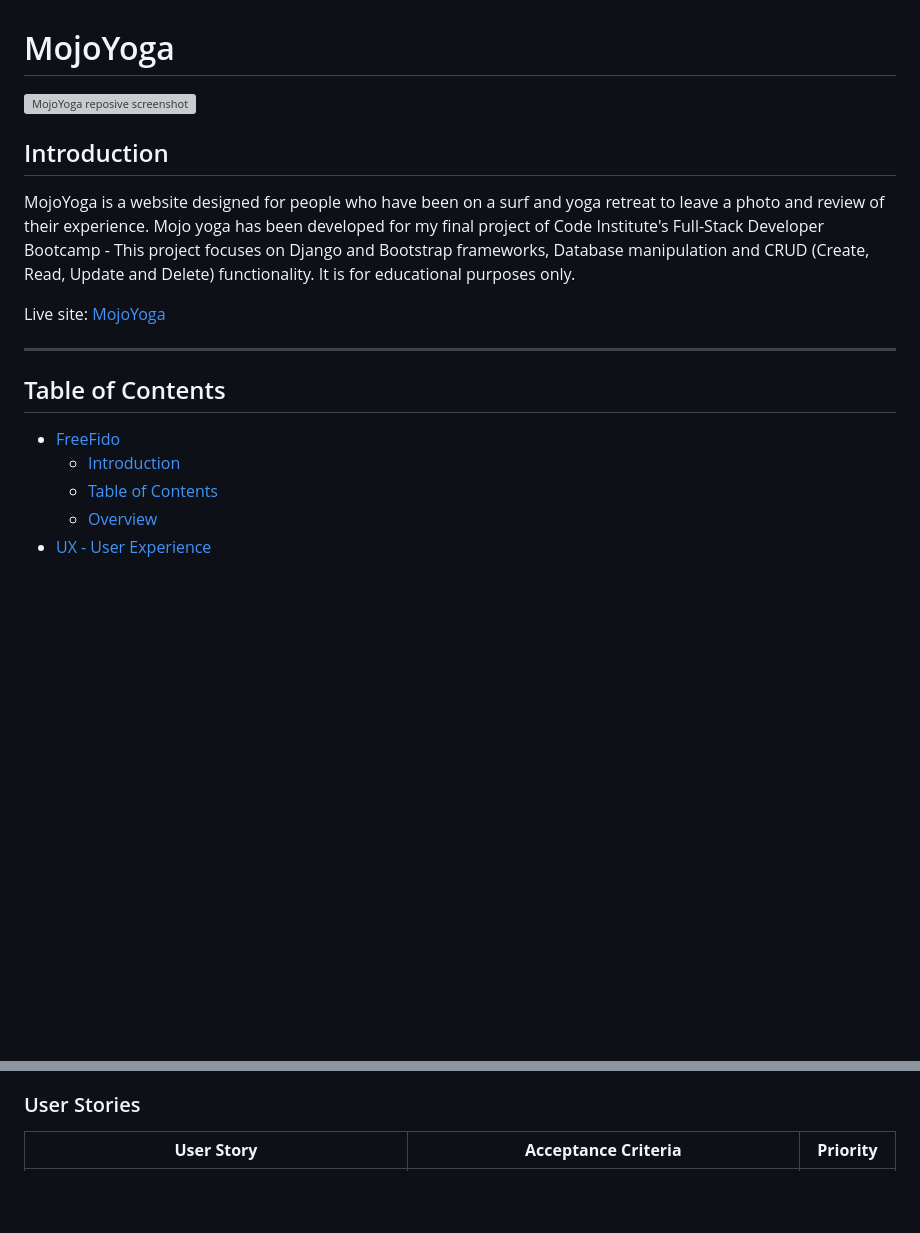
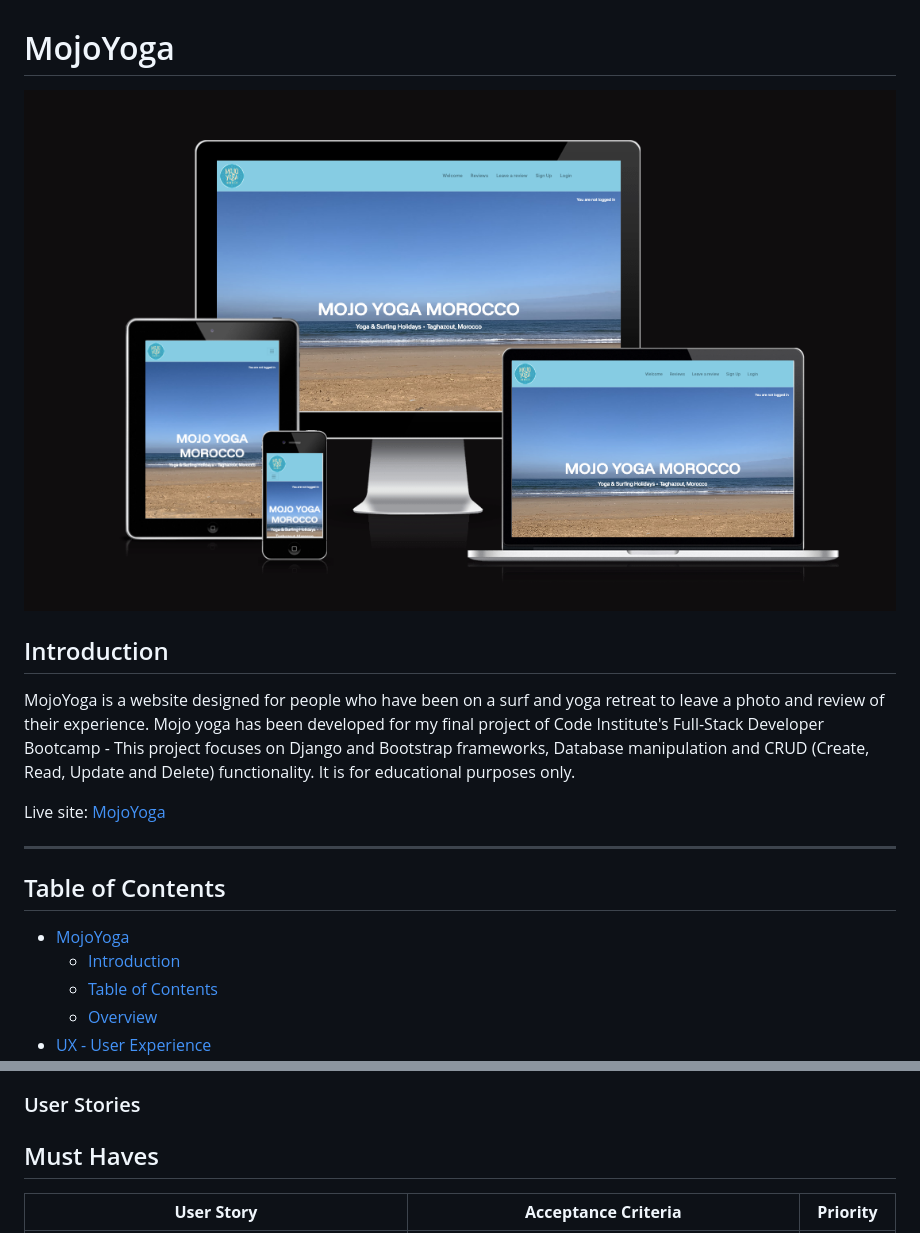
Before and after one commit to Guysteeleperkins/mojoyoga, a Markdown page: README.md, 2 parts joined by grey strips. GitHub-like rendering; pictures changed too: documentation/images/MojoYogaRepsonsive.png (added); blank space fills up the shorter version; grey boxes are pictures that could not be loaded.

```diff
--- a/README.md
+++ b/README.md
@@ -1,6 +1,6 @@
 # MojoYoga
 
-![MojoYoga reposive screenshot]()
+![MojoYoga reposive screenshot](./documentation/images/MojoYogaRepsonsive.png)
 
 ## Introduction
 
@@ -12,7 +12,7 @@ Live site: [MojoYoga](https://mojoyoga-f4267f7b0b57.herokuapp.com/)
 
 ## Table of Contents
 
-- [FreeFido](#freefido)
+- [MojoYoga](#MojoYoga)
   - [Introduction](#introduction)
   - [Table of Contents](#table-of-contents)
   - [Overview](#overview)
@@ -134,6 +134,8 @@ I had 14 working days to complete this project and had learned from previous pro
 
 ### User Stories
 
+## Must Haves
+
 | **User Story**                                                                                                                                                     | **Acceptance Criteria**                                                                                                                                                                                                                                                                              | **Priority**  |
 |-------------------------------------------------------------------------------------------------------------------------------------------------------------------|-------------------------------------------------------------------------------------------------------------------------------------------------------------------------------------------------------------------------------------------------------------------------------------------------------|---------------|
 | As a **user**, I must be able to **securely sign up and log in using AllAuth** so that I can **access the site and leave reviews**.                                | - Users can sign up using email or social authentication methods (e.g., Google). <br>- Users can log in and are redirected to the homepage/dashboard. <br>- If login fails, an error message is displayed. <br>- Users can reset their password via email.                                             | **MUST HAVE** |
```
Also changed, not shown: other parts of README.md (+26 -0 lines), 5 other files.
